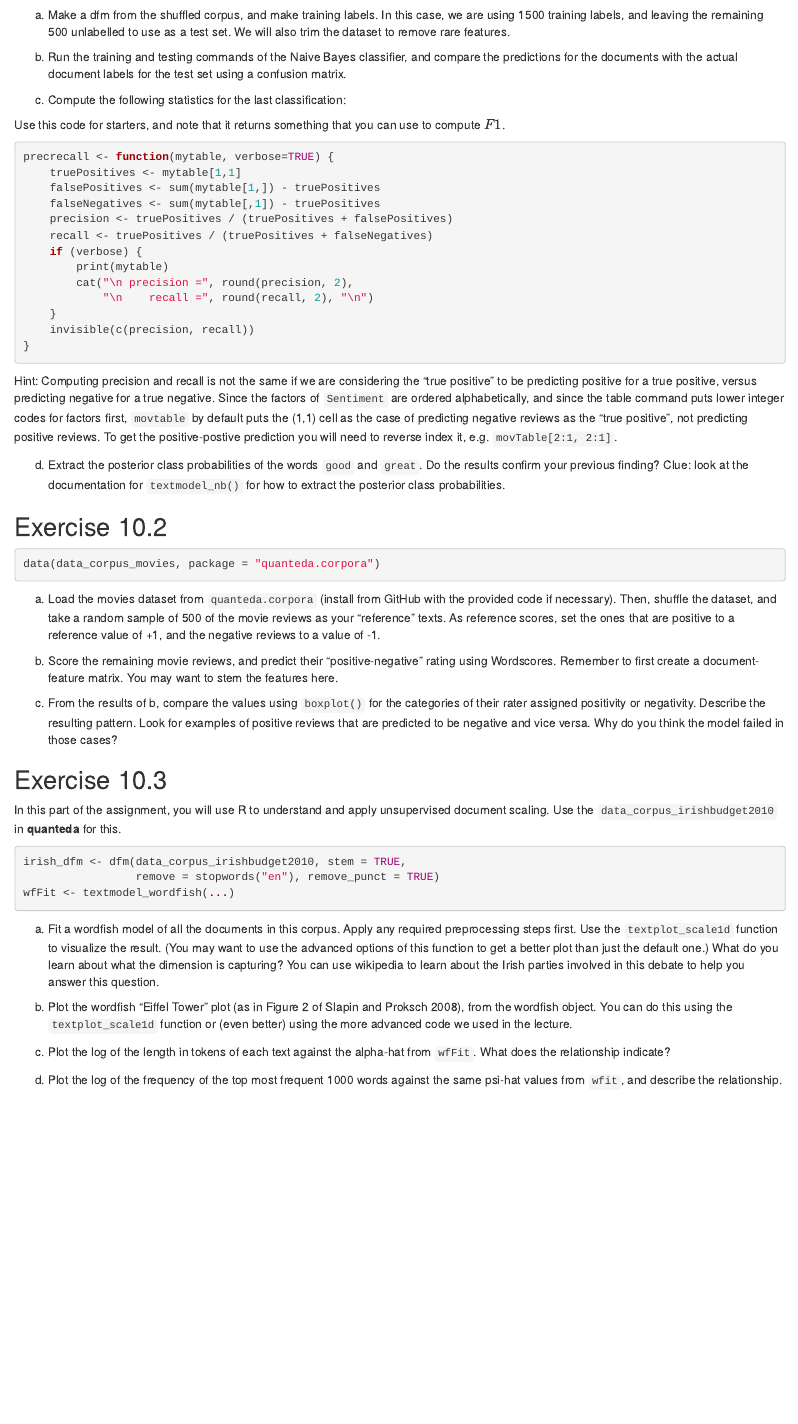
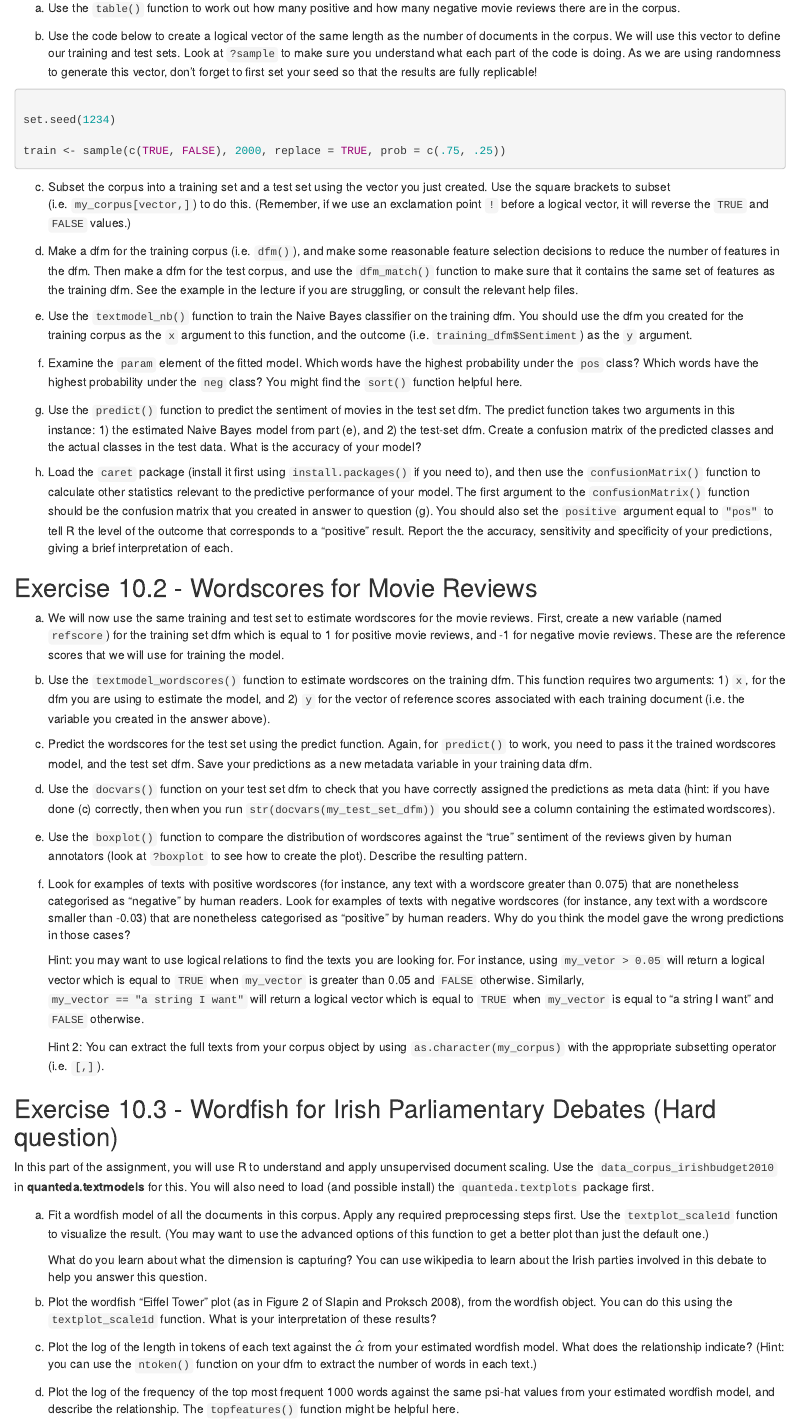
Before and after one commit to lse-me314/assignment10, an R Markdown document (ME314_assignment10.Rmd): the page in a window 1100 px wide, from 250 px down before the commit and from 970 px down after it. The pictures show the output file ME314_assignment10.html that the author committed with the source, opened offline.

Commit message:
updated assignment 10

````diff
--- a/ME314_assignment10.Rmd
+++ b/ME314_assignment10.Rmd
@@ -11,2 +57,5 @@ We will start with a classic computer science dataset of movie reviews, [(Pang a
+(a) Use the `table()` function to work out how many positive and how many negative movie reviews there are in the corpus.
+
+(b) Use the code below to create a logical vector of the same length as the number of documents in the corpus. We will use this vector to define our training and test sets. Look at `?sample` to make sure you understand what each part of the code is doing. As we are using randomness to generate this vector, don't forget to first set your seed so that the results are fully replicable!
 
 ```{r}
@@ -16,61 +63,49 @@ moviesShuffled <- corpus_sample(data_corpus_movies, size = 2000)
+set.seed(1234)
+
+train <- sample(c(TRUE, FALSE), 2000, replace = TRUE, prob = c(.75, .25))
+
 ```
 
-a) Make a dfm from the shuffled corpus, and make training labels. In this case, we are using 1500 training labels, and leaving the remaining 500 unlabelled to use as a test set. We will also trim the dataset to remove rare features.
+(c) Subset the corpus into a training set and a test set using the vector you just created. Use the square brackets to subset (i.e. `my_corpus[vector,]`) to do this. (Remember, if we use an exclamation point `!` before a logical vector, it will reverse the `TRUE` and `FALSE` values.)
 
-b) Run the training and testing commands of the Naive Bayes classifier, and compare the predictions for the documents with the actual document labels for the test set using a confusion matrix.
+d) Make a dfm for the training corpus (i.e. `dfm()`), and make some reasonable feature selection decisions to reduce the number of features in the dfm. Then make a dfm for the test corpus, and use the `dfm_match()` function to make sure that it contains the same set of features as the training dfm. See the example in the lecture if you are struggling, or consult the relevant help files.
 
-c) Compute the following statistics for the last classification:
+(e) Use the `textmodel_nb()` function to train the Naive Bayes classifier on the training dfm. You should use the dfm you created for the training corpus as the `x` argument to this function, and the outcome (i.e. `training_dfm$Sentiment`) as the `y` argument.
 
-Use this code for starters, and note that it returns something that you can use to compute \(F1\).
+(f) Examine the `param` element of the fitted model. Which words have the highest probability under the `pos` class? Which words have the highest probability under the `neg` class? You might find the `sort()` function helpful here.
 
-```{r}
-precrecall <- function(mytable, verbose=TRUE) {
-    truePositives <- mytable[1,1]
-    falsePositives <- sum(mytable[1,]) - truePositives
-    falseNegatives <- sum(mytable[,1]) - truePositives
-    precision <- truePositives / (truePositives + falsePositives)
-    recall <- truePositives / (truePositives + falseNegatives)
-    if (verbose) {
-        print(mytable)
-        cat("\n precision =", round(precision, 2),
-            "\n    recall =", round(recall, 2), "\n")
-    }
-    invisible(c(precision, recall))
-}
-```
+(g) Use the `predict()` function to predict the sentiment of movies in the test set dfm. The predict function takes two arguments in this instance: 1) the estimated Naive Bayes model from part (e), and 2) the test-set dfm. Create a confusion matrix of the predicted classes and the actual classes in the test data. What is the accuracy of your model?
 
-Hint: Computing precision and recall is not the same if we are considering the "true positive" to be predicting positive for a true positive, versus predicting negative for a true negative.  Since the factors of `Sentiment` are ordered alphabetically, and since the table command puts lower integer codes for factors first, `movtable` by default puts the (1,1) cell as the case of predicting negative reviews as the "true positive", not predicting positive reviews.  To get the positive-postive prediction you will need to reverse index it, e.g. `movTable[2:1, 2:1]`.
+(h) Load the `caret` package (install it first using `install.packages()` if you need to), and then use the `confusionMatrix()` function to calculate other statistics relevant to the predictive performance of your model. The first argument to the `confusionMatrix()` function should be the confusion matrix that you created in answer to question (g). You should also set the `positive` argument equal to `"pos"` to tell R the level of the outcome that corresponds to a "positive" result. Report the the accuracy, sensitivity and specificity of your predictions, giving a brief interpretation of each.
 
-d) Extract the posterior class probabilities of the words `good` and `great`. Do the results confirm your previous finding? Clue: look at the documentation for `textmodel_nb()` for how to extract the posterior class probabilities.
+## Exercise 10.2 - Wordscores for Movie Reviews
 
-## Exercise 10.2
+(a) We will now use the same training and test set to estimate wordscores for the movie reviews. First, create a new variable (named `refscore`) for the training set dfm which is equal to 1 for positive movie reviews, and -1 for negative movie reviews. These are the reference scores that we will use for training the model.
 
+(b) Use the `textmodel_wordscores()` function to estimate wordscores on the training dfm. This function requires two arguments: 1) `x`, for the dfm you are using to estimate the model, and 2) `y` for the vector of reference scores associated with each training document (i.e. the variable you created in the answer above).
 
+(c) Predict the wordscores for the test set using the predict function. Again, for `predict()` to work, you need to pass it the trained wordscores model, and the test set dfm. Save your predictions as a new metadata variable in your training data dfm.
 
-```{r}
-data(data_corpus_movies, package = "quanteda.corpora")
-```
+(d) Use the `docvars()` function on your test set dfm to check that you have correctly assigned the predictions as meta data (hint: if you have done (c) correctly, then when you run `str(docvars(my_test_set_dfm))` you should see a column containing the estimated wordscores).
 
-a) Load the movies dataset from `quanteda.corpora` (install from GitHub with the provided code if necessary). Then, shuffle the dataset, and take a random sample of 500 of the movie reviews as your "reference" texts. As reference scores, set the ones that are positive to a reference value of +1, and the negative reviews to a value of -1.
+(e) Use the `boxplot()` function to compare the distribution of wordscores against the "true" sentiment of the reviews given by human annotators (look at `?boxplot` to see how to create the plot). Describe the resulting pattern.
 
-b) Score the remaining movie reviews, and predict their "positive-negative" rating using Wordscores. Remember to first create a document-feature matrix. You may want to stem the features here.
+(f) Look for examples of texts with positive wordscores (for instance, any text with a wordscore greater than 0.075) that are nonetheless categorised as "negative" by human readers. Look for examples of texts with negative wordscores (for instance, any text with a wordscore smaller than -0.03) that are nonetheless categorised as "positive" by human readers. Why do you think the model gave the wrong predictions in those cases?
 
-c) From the results of b, compare the values using `boxplot()` for the categories of their rater assigned positivity or negativity.  Describe the resulting pattern. Look for examples of positive reviews that are predicted to be negative and vice versa. Why do you think the model failed in those cases?
+    Hint: you may want to use logical relations to find the texts you are looking for. For instance, using `my_vetor > 0.05` will return a logical vector which is equal to `TRUE` when `my_vector` is greater than 0.05 and `FALSE` otherwise. Similarly, `my_vector == "a string I want"` will return a logical vector which is equal to `TRUE` when `my_vector` is equal to "a string I want" and `FALSE` otherwise.
 
-## Exercise 10.3
+    Hint 2: You can extract the full texts from your corpus object by using `as.character(my_corpus)` with the appropriate subsetting operator (i.e. `[,]`).
 
-In this part of the assignment, you will use R to understand and apply unsupervised document scaling. Use the `data_corpus_irishbudget2010` in **quanteda** for this.
+## Exercise 10.3 - Wordfish for Irish Parliamentary Debates (Hard question)
 
-```{r}
-irish_dfm <- dfm(data_corpus_irishbudget2010, stem = TRUE,
-                 remove = stopwords("en"), remove_punct = TRUE)
-wfFit <- textmodel_wordfish(...)
-```
+In this part of the assignment, you will use R to understand and apply unsupervised document scaling. Use the `data_corpus_irishbudget2010` in **quanteda.textmodels** for this. You will also need to load (and possible install) the `quanteda.textplots` package first.
 
-a) Fit a wordfish model of all the documents in this corpus. Apply any required preprocessing steps first. Use the `textplot_scale1d` function to visualize the result. (You may want to use the advanced options of this function to get a better plot than just the default one.) What do you learn about what the dimension is capturing? You can use wikipedia to learn about the Irish parties involved in this debate to help you answer this question.
+a) Fit a wordfish model of all the documents in this corpus. Apply any required preprocessing steps first. Use the `textplot_scale1d` function to visualize the result. (You may want to use the advanced options of this function to get a better plot than just the default one.)
 
-b) Plot the wordfish "Eiffel Tower" plot (as in Figure 2 of Slapin and Proksch 2008), from the wordfish object. You can do this using the `textplot_scale1d` function or (even better) using the more advanced code we used in the lecture.
+    What do you learn about what the dimension is capturing? You can use wikipedia to learn about the Irish parties involved in this debate to help you answer this question.
 
-c) Plot the log of the length in tokens of each text against the alpha-hat from `wfFit`. What does the relationship indicate?
+b) Plot the wordfish "Eiffel Tower" plot (as in Figure 2 of Slapin and Proksch 2008), from the wordfish object. You can do this using the `textplot_scale1d` function. What is your interpretation of these results?
 
-d) Plot the log of the frequency of the top most frequent 1000 words against the same psi-hat values from `wfit`, and describe the relationship.
+c) Plot the log of the length in tokens of each text against the $\hat{\alpha}$ from your estimated wordfish model. What does the relationship indicate? (Hint: you can use the `ntoken()` function on your dfm to extract the number of words in each text.)
+
+d) Plot the log of the frequency of the top most frequent 1000 words against the same psi-hat values from your estimated wordfish model, and describe the relationship. The `topfeatures()` function might be helpful here.
````
Also changed, not shown: LDAvis.png (added), ME314_assignment10.html, README.md, ME314_assignment10.Rmd (60 more changed lines), 1 other file.
